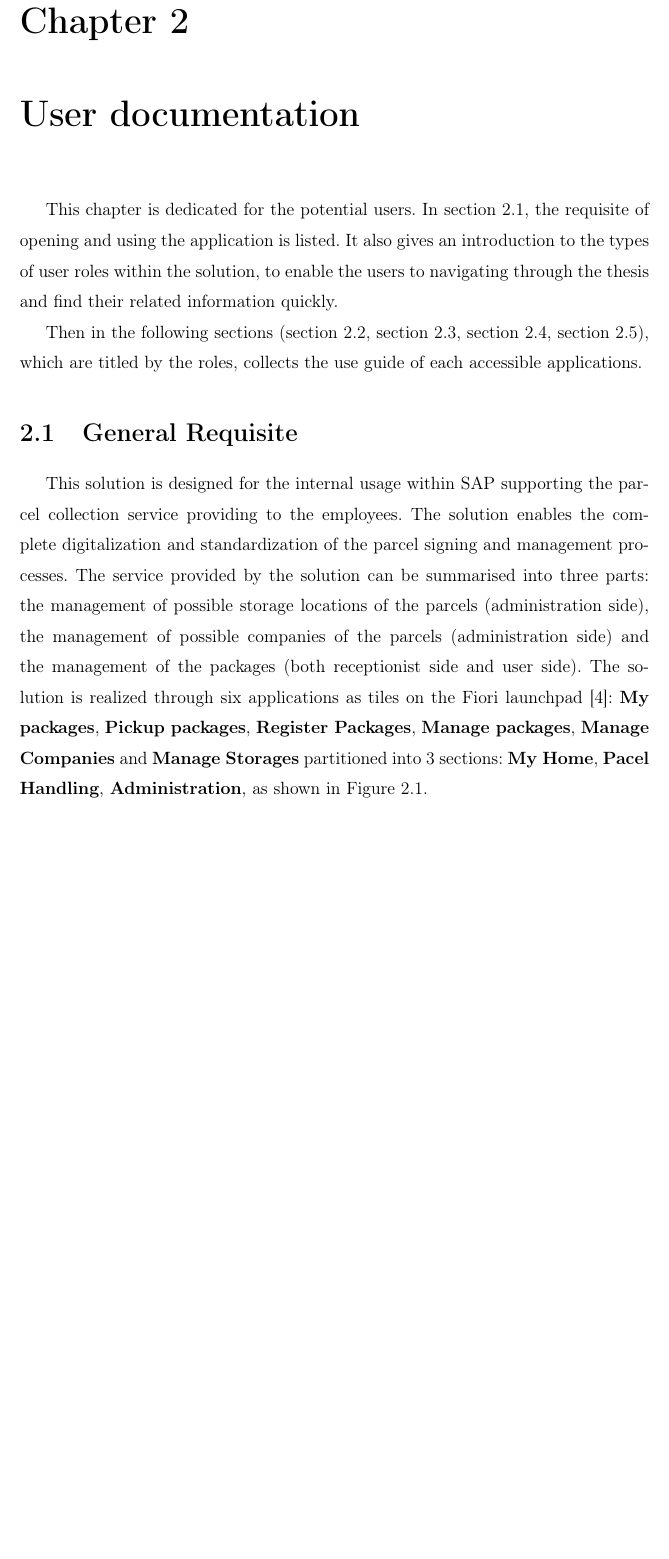
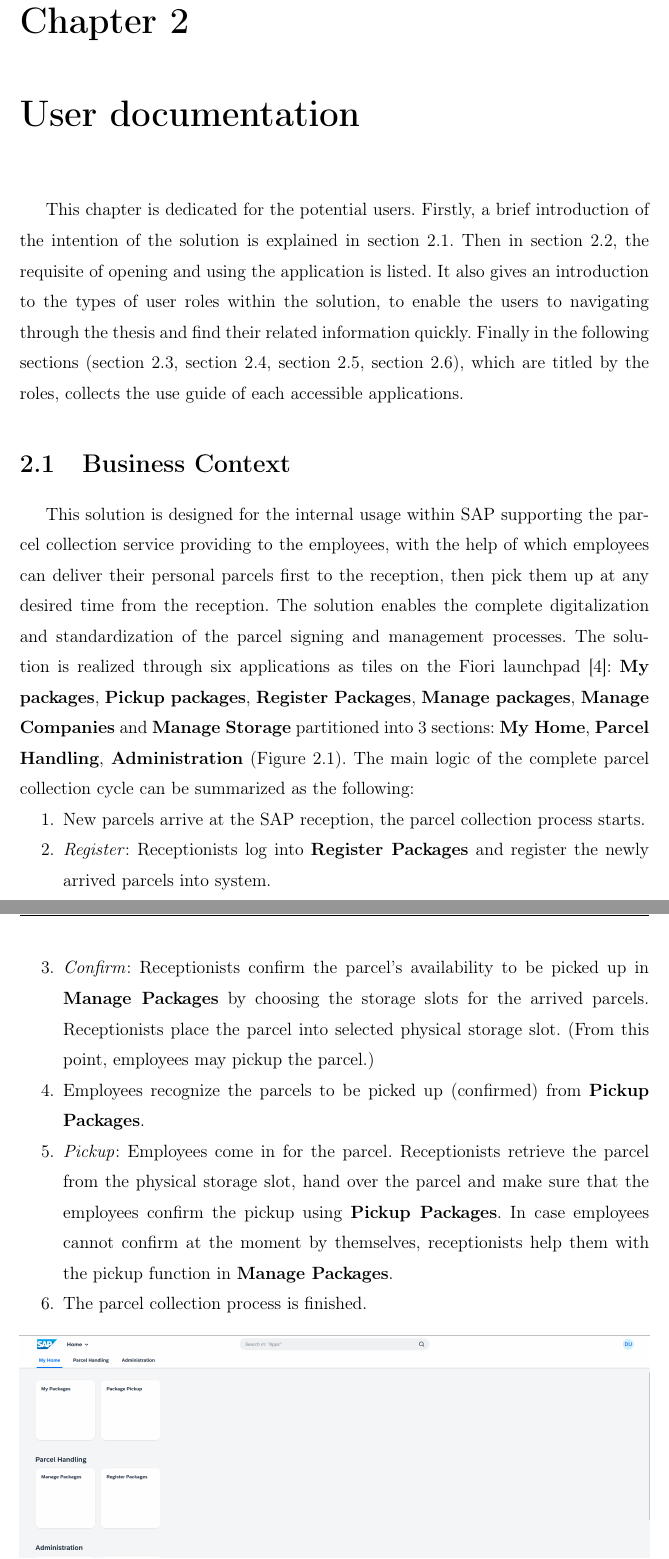
Before and after one commit to longlegpenguin/Thesis, a LaTeX thesis (elteikthesis_en.tex, which reads samples_en/user.tex): part of page 7 of 122 before the commit and two parts of pages 7 and 8 of 123 after it, the two joined at a grey line, cut so that both start at the same text, the shorter picture padded with empty space. Compiled offline with pdfLaTeX.

Commit message:
Updated business context in user doc

```diff
--- a/samples_en/user.tex
+++ b/samples_en/user.tex
@@ -1,14 +1,23 @@
 \chapter{User documentation}
 \label{ch:user}
 
-This chapter is dedicated for the potential users. In \autoref{sec:GeneralRequisite}, the requisite of opening and using the application is listed. It also gives an introduction to the types of user roles within the solution, to enable the users to navigating through the thesis and find their related information quickly.
+This chapter is dedicated for the potential users. Firstly, a brief introduction of the intention of the solution is explained in \autoref{sec:BusinessContext}. Then in \autoref{sec:GeneralRequisite}, the requisite of opening and using the application is listed. It also gives an introduction to the types of user roles within the solution, to enable the users to navigating through the thesis and find their related information quickly.
+Finally in the following sections (\autoref{sec:UdocEndUser}, \autoref{sec:UdocReceptionist}, \autoref{sec:UdocFacilityManager}, \autoref{sec:UdocAdministrator}), which are titled by the roles, collects the use guide of each accessible applications.
 
-Then in the following sections (\autoref{sec:UdocEndUser}, \autoref{sec:UdocReceptionist}, \autoref{sec:UdocFacilityManager}, \autoref{sec:UdocAdministrator}), which are titled by the roles, collects the use guide of each accessible applications.
+\section{Business Context}
+\label{sec:BusinessContext}
 
-\section{General Requisite}
-\label{sec:GeneralRequisite}
+This solution is designed for the internal usage within SAP supporting the parcel collection service providing to the employees, with the help of which employees can deliver their personal parcels first to the reception, then pick them up at any desired time from the reception. The solution enables the complete digitalization and standardization of the parcel signing and management processes. The solution is realized through six applications as tiles on the Fiori launchpad \cite{flp}: \textbf{My packages}, \textbf{Pickup packages}, \textbf{Register Packages}, \textbf{Manage packages}, \textbf{Manage Companies} and \textbf{Manage Storage} partitioned into 3 sections: \textbf{My Home}, \textbf{Parcel Handling}, \textbf{Administration} (\autoref{fig:ApplicationLaunchScreen}).
+The main logic of the complete parcel collection cycle can be summarized as the following:
 
-This solution is designed for the internal usage within SAP supporting the parcel collection service providing to the employees. The solution enables the complete digitalization and standardization of the parcel signing and management processes. The service provided by the solution can be summarised into three parts: the management of possible storage locations of the parcels (administration side), the management of possible companies of the parcels  (administration side) and the management of the packages (both receptionist side and user side).  The solution is realized through six applications as tiles on the Fiori launchpad \cite{flp}: \textbf{My packages}, \textbf{Pickup packages}, \textbf{Register Packages}, \textbf{Manage packages}, \textbf{Manage Companies} and \textbf{Manage Storages} partitioned into 3 sections: \textbf{My Home}, \textbf{Pacel Handling}, \textbf{Administration}, as shown in \autoref{fig:ApplicationLaunchScreen}.
+\begin{compactenum}
+    \item New parcels arrive at the SAP reception, the parcel collection process starts.
+    \item \textit{Register}: Receptionists log into \textbf{Register Packages} and register the newly arrived parcels into system.
+    \item \textit{Confirm}: Receptionists confirm the parcel's availability to be picked up in \textbf{Manage Packages} by choosing the storage slots for the arrived parcels. Receptionists place the parcel into selected physical storage slot. (From this point, employees may pickup the parcel.)
+    \item Employees recognize the parcels to be picked up (confirmed) from \textbf{Pickup Packages}.
+    \item \textit{Pickup}: Employees come in for the parcel. Receptionists retrieve the parcel from the physical storage slot, hand over the parcel and make sure that the employees confirm the pickup using \textbf{Pickup Packages}. In case employees cannot confirm at the moment by themselves, receptionists help them with the pickup function in \textbf{Manage Packages}.
+    \item The parcel collection process is finished.
+\end{compactenum}
 
 \begin{figure}[H]
 	\centering
```
Also changed, not shown: 666.tex (+14 -0 lines), samples_en/impl.tex (+2 -2 lines), samples_en/intro.tex (+1 -1 lines), samples_en/user.tex (7 more changed lines).
